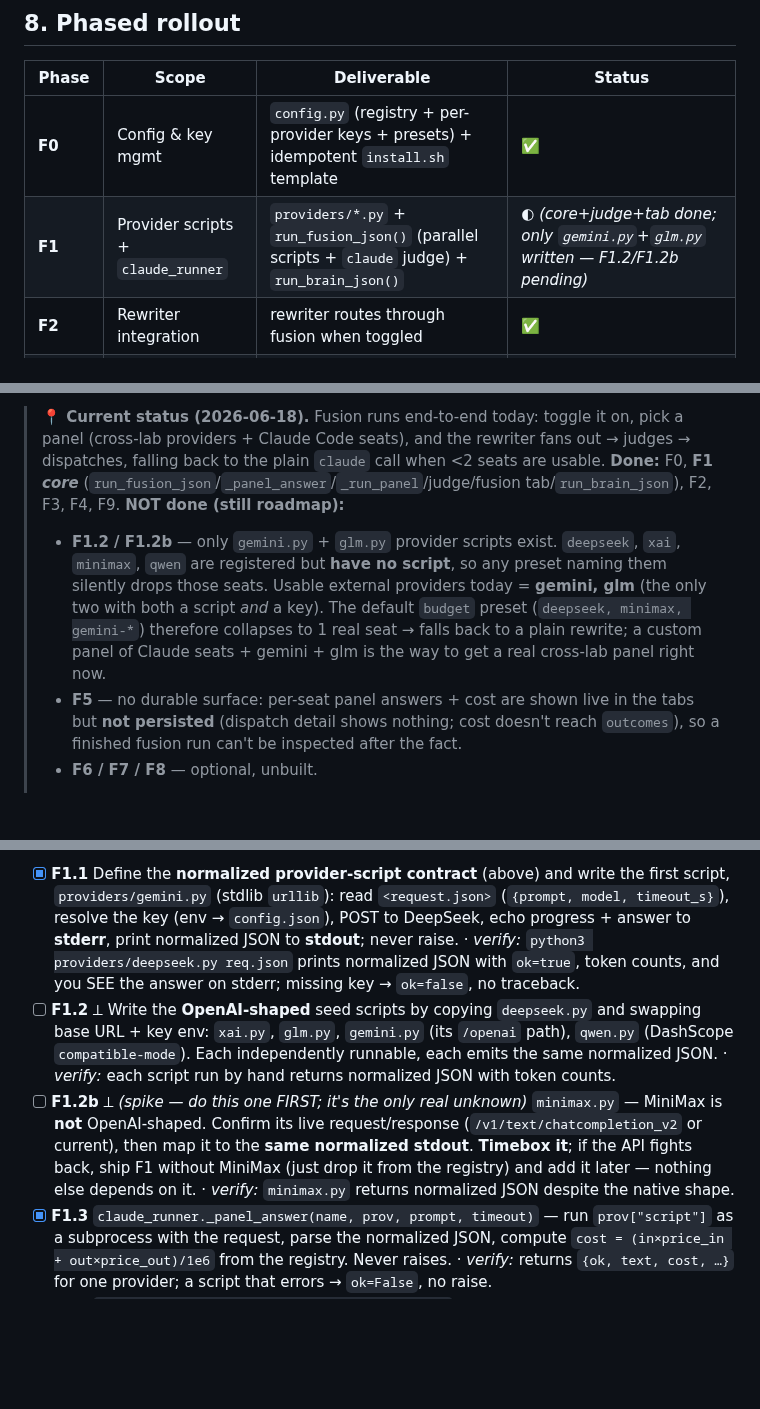
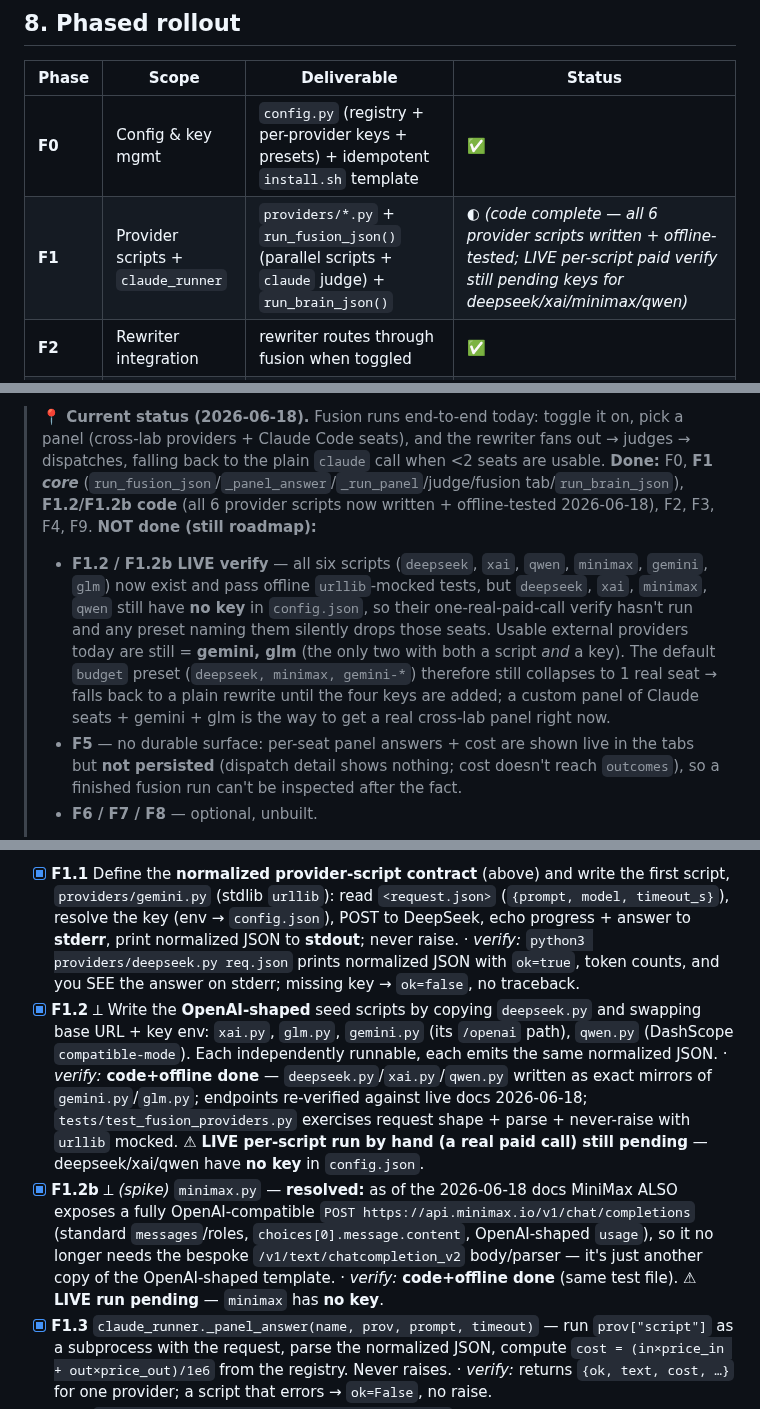
Before and after one commit to bonkai/orchestrator, a Markdown page: FUSION_PLAN.md, 3 parts joined by grey strips. Drawn GitHub-style; blank space fills up the shorter version.

Commit message:
Auto-push: 2026-06-18

```diff
--- a/FUSION_PLAN.md
+++ b/FUSION_PLAN.md
@@ -313,7 +313,7 @@ disagreement among models.** Everything routine stays solo.
 | Phase | Scope | Deliverable | Status |
 |-------|-------|-------------|--------|
 | **F0** | Config & key mgmt | `config.py` (registry + per-provider keys + presets) + idempotent `install.sh` template | ✅ |
-| **F1** | Provider scripts + `claude_runner` | `providers/*.py` + `run_fusion_json()` (parallel scripts + `claude` judge) + `run_brain_json()` | ◐ *(core+judge+tab done; only `gemini.py`+`glm.py` written — F1.2/F1.2b pending)* |
+| **F1** | Provider scripts + `claude_runner` | `providers/*.py` + `run_fusion_json()` (parallel scripts + `claude` judge) + `run_brain_json()` | ◐ *(code complete — all 6 provider scripts written + offline-tested; LIVE per-script paid verify still pending keys for deepseek/xai/minimax/qwen)* |
 | **F2** | Rewriter integration | rewriter routes through fusion when toggled | ✅ |
 | **F3** | Pipeline wiring | thread `fusion` flag `/send` → `_send_in_background` | ✅ *(via F9 — `fusion_seats`)* |
 | **F4** | Toggle + model picker | on/off checkbox + key-gated model multiselect, localStorage, disabled-when-<2-providers | ✅ *(via F9 — seat picker)* |
@@ -331,14 +331,16 @@ tasks.
 > panel (cross-lab providers + Claude Code seats), and the rewriter fans out → judges →
 > dispatches, falling back to the plain `claude` call when <2 seats are usable.
 > **Done:** F0, **F1 *core*** (`run_fusion_json`/`_panel_answer`/`_run_panel`/judge/fusion
-> tab/`run_brain_json`), F2, F3, F4, F9. **NOT done (still roadmap):**
-> - **F1.2 / F1.2b** — only `gemini.py` + `glm.py` provider scripts exist. `deepseek`,
->   `xai`, `minimax`, `qwen` are registered but **have no script**, so any preset naming
->   them silently drops those seats. Usable external providers today = **gemini, glm**
->   (the only two with both a script *and* a key). The default `budget` preset
->   (`deepseek, minimax, gemini-*`) therefore collapses to 1 real seat → falls back to a
->   plain rewrite; a custom panel of Claude seats + gemini + glm is the way to get a real
->   cross-lab panel right now.
+> tab/`run_brain_json`), **F1.2/F1.2b code** (all 6 provider scripts now written +
+> offline-tested 2026-06-18), F2, F3, F4, F9. **NOT done (still roadmap):**
+> - **F1.2 / F1.2b LIVE verify** — all six scripts (`deepseek`, `xai`, `qwen`, `minimax`,
+>   `gemini`, `glm`) now exist and pass offline `urllib`-mocked tests, but `deepseek`,
+>   `xai`, `minimax`, `qwen` still have **no key** in `config.json`, so their one-real-paid-call
+>   verify hasn't run and any preset naming them silently drops those seats. Usable external
+>   providers today are still = **gemini, glm** (the only two with both a script *and* a key).
+>   The default `budget` preset (`deepseek, minimax, gemini-*`) therefore still collapses to 1
+>   real seat → falls back to a plain rewrite until the four keys are added; a custom panel of
+>   Claude seats + gemini + glm is the way to get a real cross-lab panel right now.
 > - **F5** — no durable surface: per-seat panel answers + cost are shown live in the tabs
 >   but **not persisted** (dispatch detail shows nothing; cost doesn't reach `outcomes`),
 >   so a finished fusion run can't be inspected after the fact.
@@ -381,8 +383,8 @@ watchable `brain` tab). **No new Python deps** (stdlib `urllib`, `subprocess`,
 `concurrent.futures`). Reuse `_strip_fences` for the judge's JSON.
 
 - [x] **F1.1** Define the **normalized provider-script contract** (above) and write the first script, `providers/gemini.py` (stdlib `urllib`): read `<request.json>` (`{prompt, model, timeout_s}`), resolve the key (env → `config.json`), POST to DeepSeek, echo progress + answer to **stderr**, print normalized JSON to **stdout**; never raise. · *verify:* `python3 providers/deepseek.py req.json` prints normalized JSON with `ok=true`, token counts, and you SEE the answer on stderr; missing key → `ok=false`, no traceback.
-- [ ] **F1.2** ⟂ Write the **OpenAI-shaped** seed scripts by copying `deepseek.py` and swapping base URL + key env: `xai.py`, `glm.py`, `gemini.py` (its `/openai` path), `qwen.py` (DashScope `compatible-mode`). Each independently runnable, each emits the same normalized JSON. · *verify:* each script run by hand returns normalized JSON with token counts.
-- [ ] **F1.2b** ⟂ *(spike — do this one FIRST; it's the only real unknown)* `minimax.py` — MiniMax is **not** OpenAI-shaped. Confirm its live request/response (`/v1/text/chatcompletion_v2` or current), then map it to the **same normalized stdout**. **Timebox it**; if the API fights back, ship F1 without MiniMax (just drop it from the registry) and add it later — nothing else depends on it. · *verify:* `minimax.py` returns normalized JSON despite the native shape.
+- [x] **F1.2** ⟂ Write the **OpenAI-shaped** seed scripts by copying `deepseek.py` and swapping base URL + key env: `xai.py`, `glm.py`, `gemini.py` (its `/openai` path), `qwen.py` (DashScope `compatible-mode`). Each independently runnable, each emits the same normalized JSON. · *verify:* **code+offline done** — `deepseek.py`/`xai.py`/`qwen.py` written as exact mirrors of `gemini.py`/`glm.py`; endpoints re-verified against live docs 2026-06-18; `tests/test_fusion_providers.py` exercises request shape + parse + never-raise with `urllib` mocked. ⚠ **LIVE per-script run by hand (a real paid call) still pending** — deepseek/xai/qwen have **no key** in `config.json`.
+- [x] **F1.2b** ⟂ *(spike)* `minimax.py` — **resolved:** as of the 2026-06-18 docs MiniMax ALSO exposes a fully OpenAI-compatible `POST https://api.minimax.io/v1/chat/completions` (standard `messages`/roles, `choices[0].message.content`, OpenAI-shaped `usage`), so it no longer needs the bespoke `/v1/text/chatcompletion_v2` body/parser — it's just another copy of the OpenAI-shaped template. · *verify:* **code+offline done** (same test file). ⚠ **LIVE run pending** — `minimax` has **no key**.
 - [x] **F1.3** `claude_runner._panel_answer(name, prov, prompt, timeout)` — run `prov["script"]` as a subprocess with the request, parse the normalized JSON, compute `cost = (in×price_in + out×price_out)/1e6` from the registry. Never raises. · *verify:* returns `{ok, text, cost, …}` for one provider; a script that errors → `ok=False`, no raise.
 - [x] **F1.4** `_run_panel(prompt, panel, providers, timeout)` — run the preset's subset **in parallel** (`ThreadPoolExecutor` over `_panel_answer`). · *verify:* a 3-seat preset returns 3 answers; wall-clock ≈ slowest seat, not the sum.
 - [x] **F1.5** `_judge_prompt(orig, answers)` — **reuse the original prompt verbatim** (so its output JSON schema travels with it), then append the N panel answers + *"synthesize the single best response, in the exact same format."* **+** `run_fusion_json(..., judge_model="opus", judge_effort="high")` resolves preset/panel/timeout, runs the panel, then calls `run_claude_json(synthesis, cwd, model=judge_model, effort=judge_effort, label="fusion-judge")` — ⚠ **the model MUST be passed explicitly** (`run_claude_json` defaults to *sonnet*); sets `cost_usd = Σ panel cost`. · *verify:* `run_fusion_json("Should a single-writer app use SQLite WAL?")` → `ok=True`, `cost>0`, judge tab runs **Opus**; editing a registry `model` changes which models are billed. *(In-process subprocess fan-out for now; F1.7b puts the visible tab in front.)*
```
